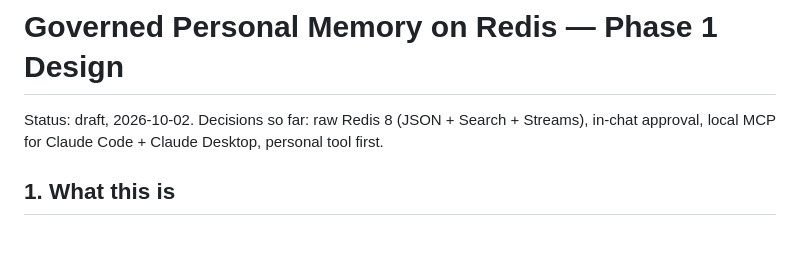
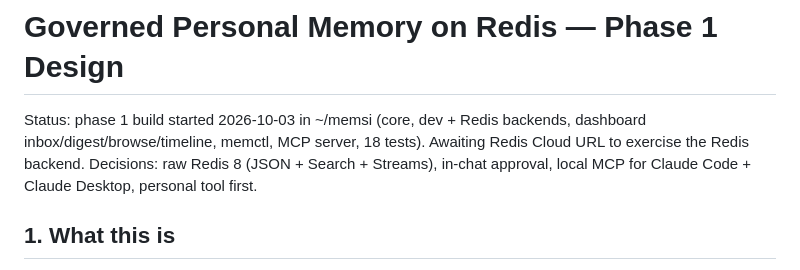
Before and after one commit to nvsudo/memsi, a Markdown page: DESIGN.md, the part around the change. GitHub-like rendering; blank space fills up the shorter version.

Commit message:
Record build status in DESIGN.md
Co-Authored-By: Claude Fable 5.1 <noreply@anthropic.com>

```diff
--- a/DESIGN.md
+++ b/DESIGN.md
@@ -1,6 +1,6 @@
 # Governed Personal Memory on Redis — Phase 1 Design
 
-Status: draft, 2026-10-02. Decisions so far: raw Redis 8 (JSON + Search + Streams), in-chat approval, local MCP for Claude Code + Claude Desktop, personal tool first.
+Status: phase 1 build started 2026-10-03 in ~/memsi (core, dev + Redis backends, dashboard inbox/digest/browse/timeline, memctl, MCP server, 18 tests). Awaiting Redis Cloud URL to exercise the Redis backend. Decisions: raw Redis 8 (JSON + Search + Streams), in-chat approval, local MCP for Claude Code + Claude Desktop, personal tool first.
 
 ## 1. What this is
 
```
